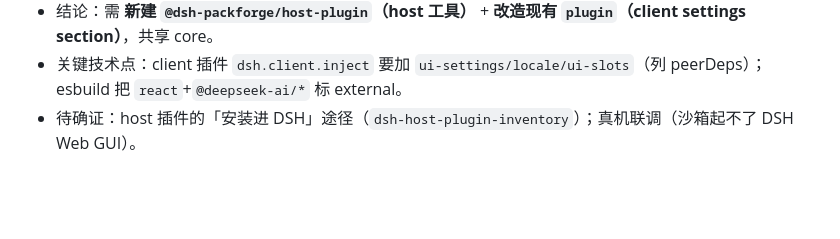
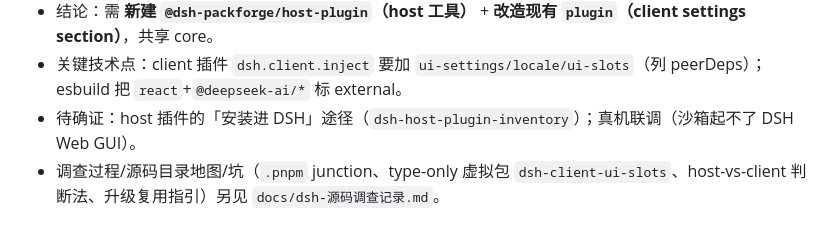
Before and after one commit to DSH-PackForge/dsh-packforge-app, a Markdown page: docs/notes.md, the part around the change. GitHub-like rendering; blank space fills up the shorter version.

```diff
--- a/docs/notes.md
+++ b/docs/notes.md
@@ -105,3 +105,4 @@
 - 结论：需 **新建 `@dsh-packforge/host-plugin`（host 工具）** + **改造现有 `plugin`（client settings section）**，共享 core。
 - 关键技术点：client 插件 `dsh.client.inject` 要加 `ui-settings/locale/ui-slots`（列 peerDeps）；esbuild 把 `react`+`@deepseek-ai/*` 标 external。
 - 待确证：host 插件的「安装进 DSH」途径（`dsh-host-plugin-inventory`）；真机联调（沙箱起不了 DSH Web GUI）。
+- 调查过程/源码目录地图/坑（`.pnpm` junction、type-only 虚拟包 `dsh-client-ui-slots`、host-vs-client 判断法、升级复用指引）另见 `docs/dsh-源码调查记录.md`。
```
Also changed, not shown: docs/dsh-源码调查记录.md (added, +114 -0 lines).
